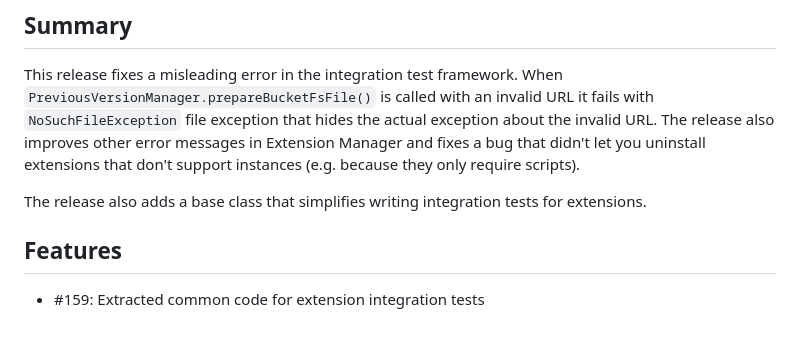
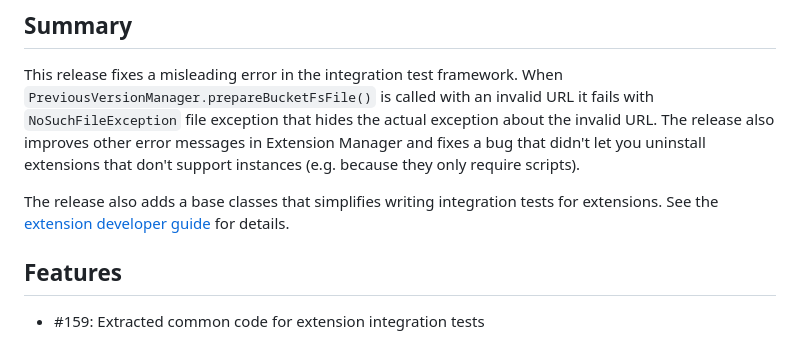
Before and after one commit to exasol/extension-manager, a Markdown page: doc/changes/changes_0.5.5.md, the part around the change printed below. Rendered like a GitHub page.

```diff
--- a/doc/changes/changes_0.5.5.md
+++ b/doc/changes/changes_0.5.5.md
@@ -6,7 +6,7 @@ Code name: Fix misleading error
 
 This release fixes a misleading error in the integration test framework. When `PreviousVersionManager.prepareBucketFsFile()` is called with an invalid URL it fails with `NoSuchFileException` file exception that hides the actual exception about the invalid URL. The release also improves other error messages in Extension Manager and fixes a bug that didn't let you uninstall extensions that don't support instances (e.g. because they only require scripts).
 
-The release also adds a base class that simplifies writing integration tests for extensions.
+The release also adds a base classes that simplifies writing integration tests for extensions. See the [extension developer guide](../extension_developer_guide.md#integration-test-base-classes) for details.
 
 ## Features
 
```
Also changed, not shown: other parts of doc/changes/changes_0.5.5.md (+1 -1 lines), doc/extension_developer_guide.md (+11 -0 lines).
